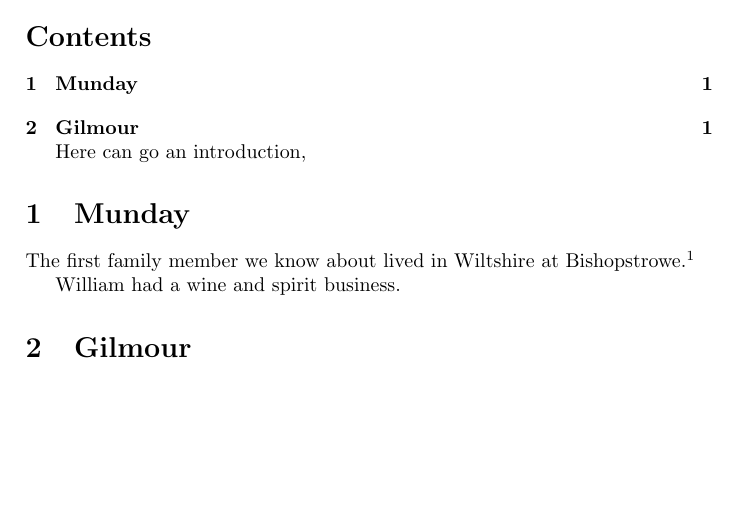
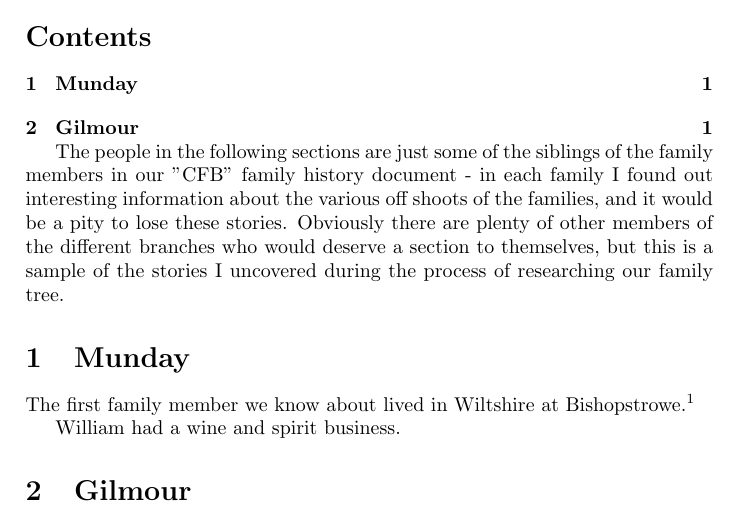
Before and after one commit to juliad-b/www, a LaTeX document (main.tex): part of the page, cut so that both start at the same text. Compiled offline with pdfLaTeX.

Commit message:
Update main.tex

```diff
--- a/main.tex
+++ b/main.tex
@@ -5,7 +5,8 @@
 \maketitle
 \tableofcontents
 
-Here can go an introduction,
+The people in the following sections are just some of the siblings of the family members in our "CFB" family history document -  in each family I found out interesting information about the various off shoots of the families, and it would be a pity to lose these stories.  Obviously there are plenty of other members of the different branches who would deserve a section to themselves, but this is a sample of the stories I uncovered during the process of researching our family tree.
+
 \input{Munday}
 \input{Gilmour}
 
```
